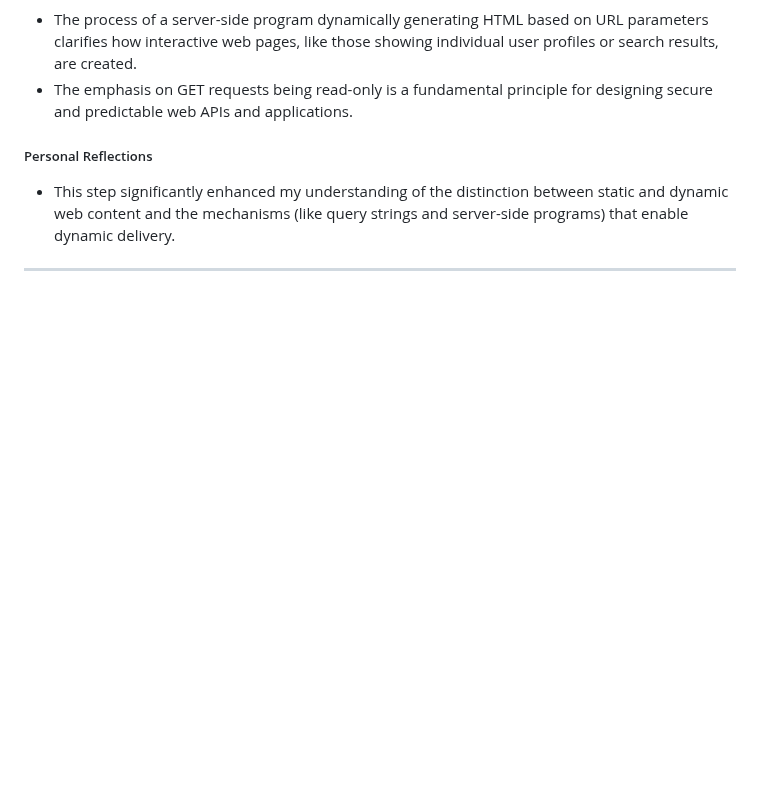
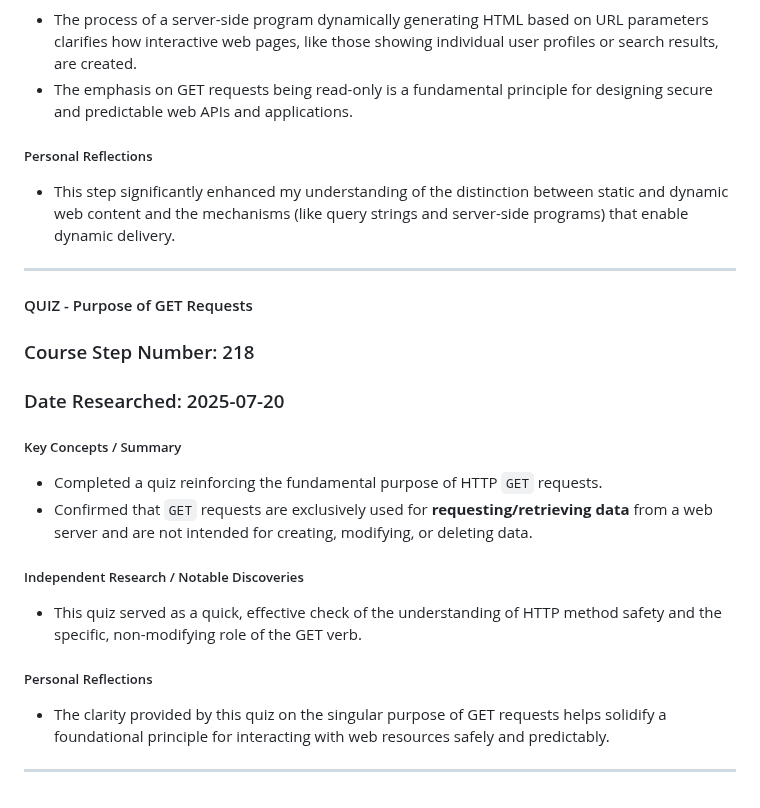
Before and after one commit to DVillers77/HTML-AND-CSS-PROJECTS, a Markdown page: SUPPLEMENTARY_LEARNING_HTML_CSS.md, the part around the change. Rendered like a GitHub page; blank space fills up the shorter version.

```diff
--- a/SUPPLEMENTARY_LEARNING_HTML_CSS.md
+++ b/SUPPLEMENTARY_LEARNING_HTML_CSS.md
@@ -1647,3 +1647,20 @@ These entries summarize key discussions and independent research insights from s
 * This step significantly enhanced my understanding of the distinction between static and dynamic web content and the mechanisms (like query strings and server-side programs) that enable dynamic delivery.
 
 ---
+
+#### QUIZ - Purpose of GET Requests
+
+### Course Step Number: 218
+### Date Researched: 2025-07-20
+
+##### Key Concepts / Summary
+* Completed a quiz reinforcing the fundamental purpose of HTTP `GET` requests.
+* Confirmed that `GET` requests are exclusively used for **requesting/retrieving data** from a web server and are not intended for creating, modifying, or deleting data.
+
+##### Independent Research / Notable Discoveries
+* This quiz served as a quick, effective check of the understanding of HTTP method safety and the specific, non-modifying role of the GET verb.
+
+##### Personal Reflections
+* The clarity provided by this quiz on the singular purpose of GET requests helps solidify a foundational principle for interacting with web resources safely and predictably.
+
+---
```
Also changed, not shown: ASSIGNMENT_INDEX.md (+24 -0 lines).
